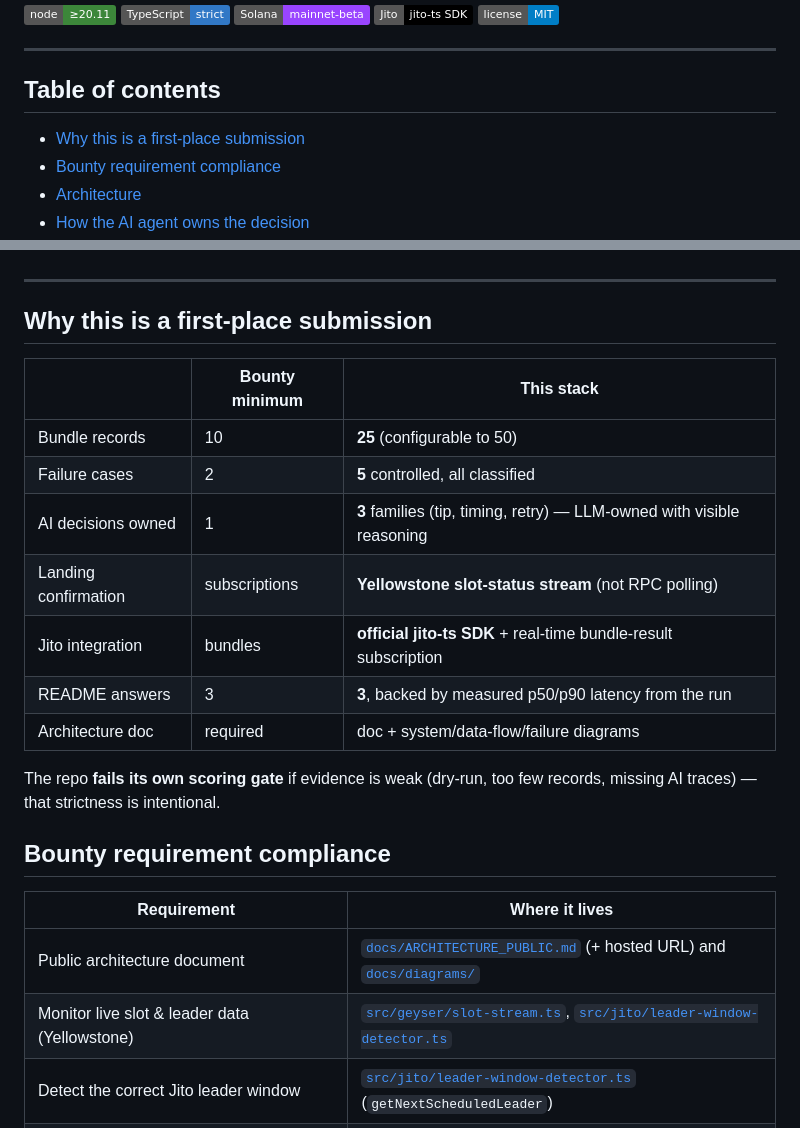
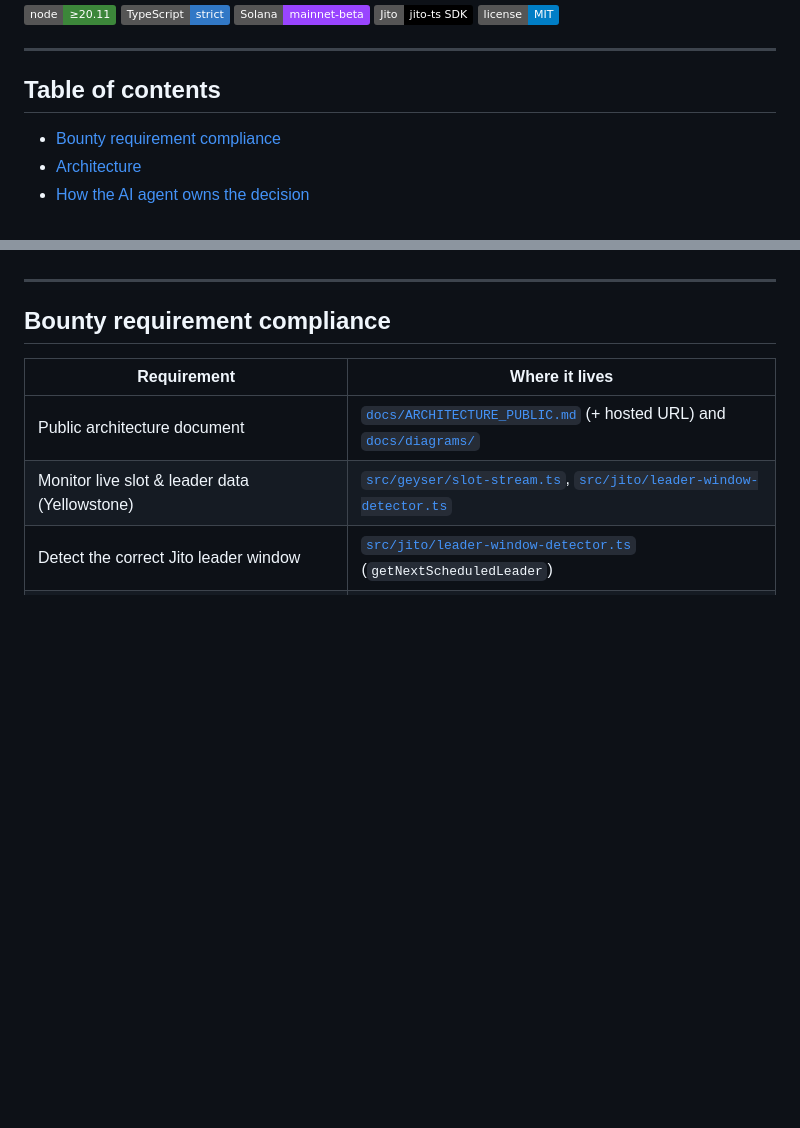
Before and after one commit to mayor01234/solana-smart-transaction-stack, a Markdown page: README.md, 2 parts joined by grey strips. Drawn GitHub-style; badges without logos; blank space fills up the shorter version.

Commit message:
Docs: remove self-referential 'first-place' section from README

```diff
--- a/README.md
+++ b/README.md
@@ -14,7 +14,6 @@ Built for the **SuperteamNG × SolInfra Advanced Infrastructure Challenge**. Thi
 
 ## Table of contents
 
-- [Why this is a first-place submission](#why-this-is-a-first-place-submission)
 - [Bounty requirement compliance](#bounty-requirement-compliance)
 - [Architecture](#architecture)
 - [How the AI agent owns the decision](#how-the-ai-agent-owns-the-decision)
@@ -31,20 +30,6 @@ Built for the **SuperteamNG × SolInfra Advanced Infrastructure Challenge**. Thi
 - [License](#license)
 
 ---
-
-## Why this is a first-place submission
-
-| | Bounty minimum | This stack |
-|---|---|---|
-| Bundle records | 10 | **25** (configurable to 50) |
-| Failure cases | 2 | **5** controlled, all classified |
-| AI decisions owned | 1 | **3** families (tip, timing, retry) — LLM-owned with visible reasoning |
-| Landing confirmation | subscriptions | **Yellowstone slot-status stream** (not RPC polling) |
-| Jito integration | bundles | **official jito-ts SDK** + real-time bundle-result subscription |
-| README answers | 3 | **3**, backed by measured p50/p90 latency from the run |
-| Architecture doc | required | doc + system/data-flow/failure diagrams |
-
-The repo **fails its own scoring gate** if evidence is weak (dry-run, too few records, missing AI traces) — that strictness is intentional.
 
 ## Bounty requirement compliance
 
```
